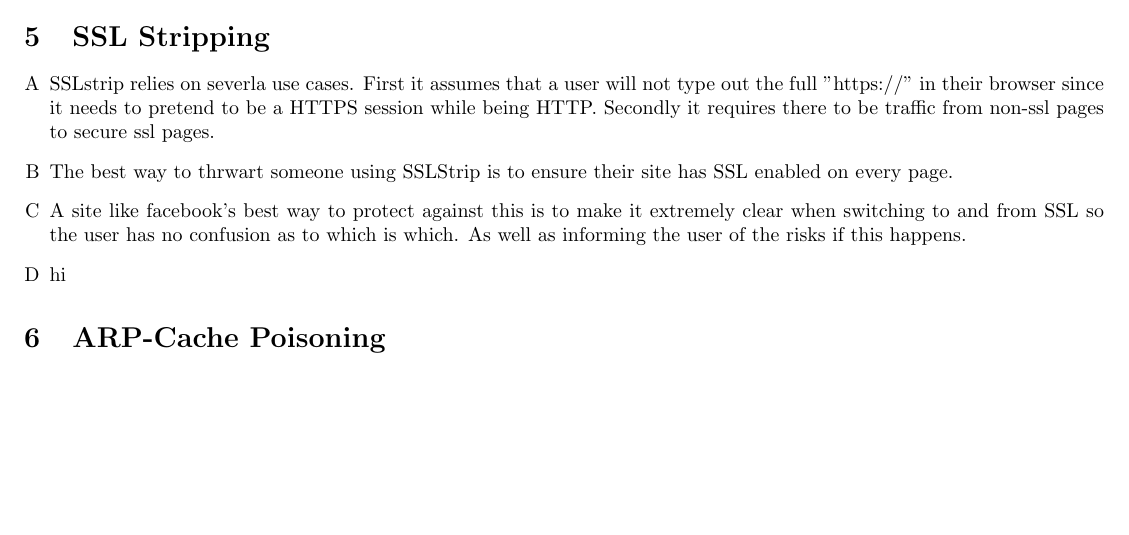
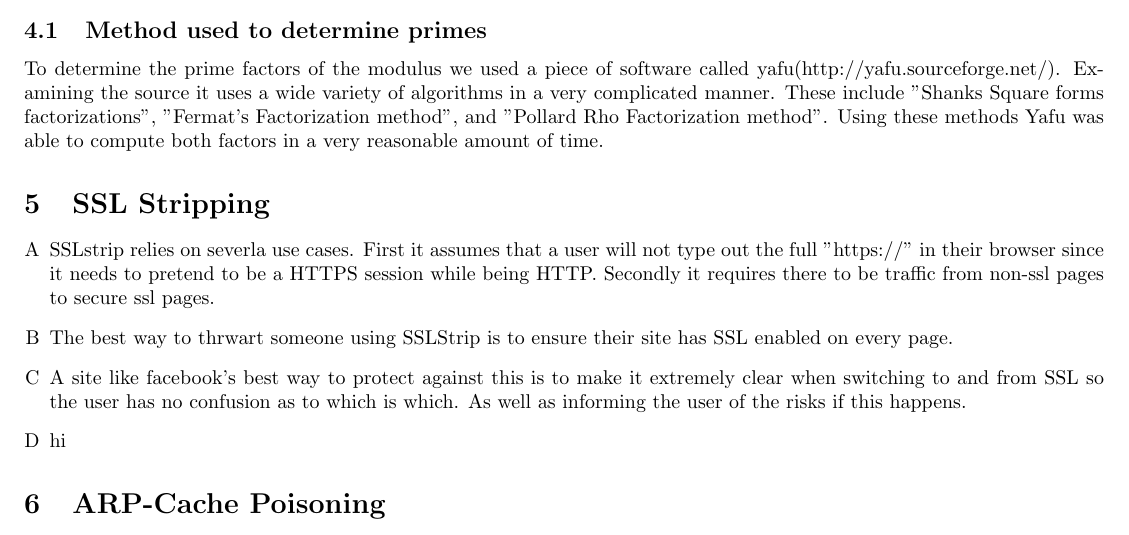
Before and after one commit to wmak/Notes, a LaTeX document (CSC/D27/A2.tex): part of page 2 of 2, cut at the place of the change, the shorter picture padded with empty space. Compiled offline with pdfLaTeX.

Commit message:
Updaaaate

```diff
--- a/CSC/D27/A2.tex
+++ b/CSC/D27/A2.tex
@@ -67,6 +67,14 @@ $q = 8194124624414046878093826113$
 
 \newpage
 \lstinputlisting{hax.html}
+\subsection{Method used to determine primes}
+To determine the prime factors of the modulus we used a piece of software called
+yafu(http://yafu.sourceforge.net/). Examining the source it uses a wide variety
+of algorithms in a very
+complicated manner. These include "Shanks Square forms factorizations",
+"Fermat's Factorization method", and "Pollard Rho Factorization method". Using
+these methods Yafu was able to compute both factors in a very reasonable amount
+of time.
 \section{SSL Stripping}
 \begin{enumerate}[A]
 	\item SSLstrip relies on severla use cases. First it assumes that a user will
```
